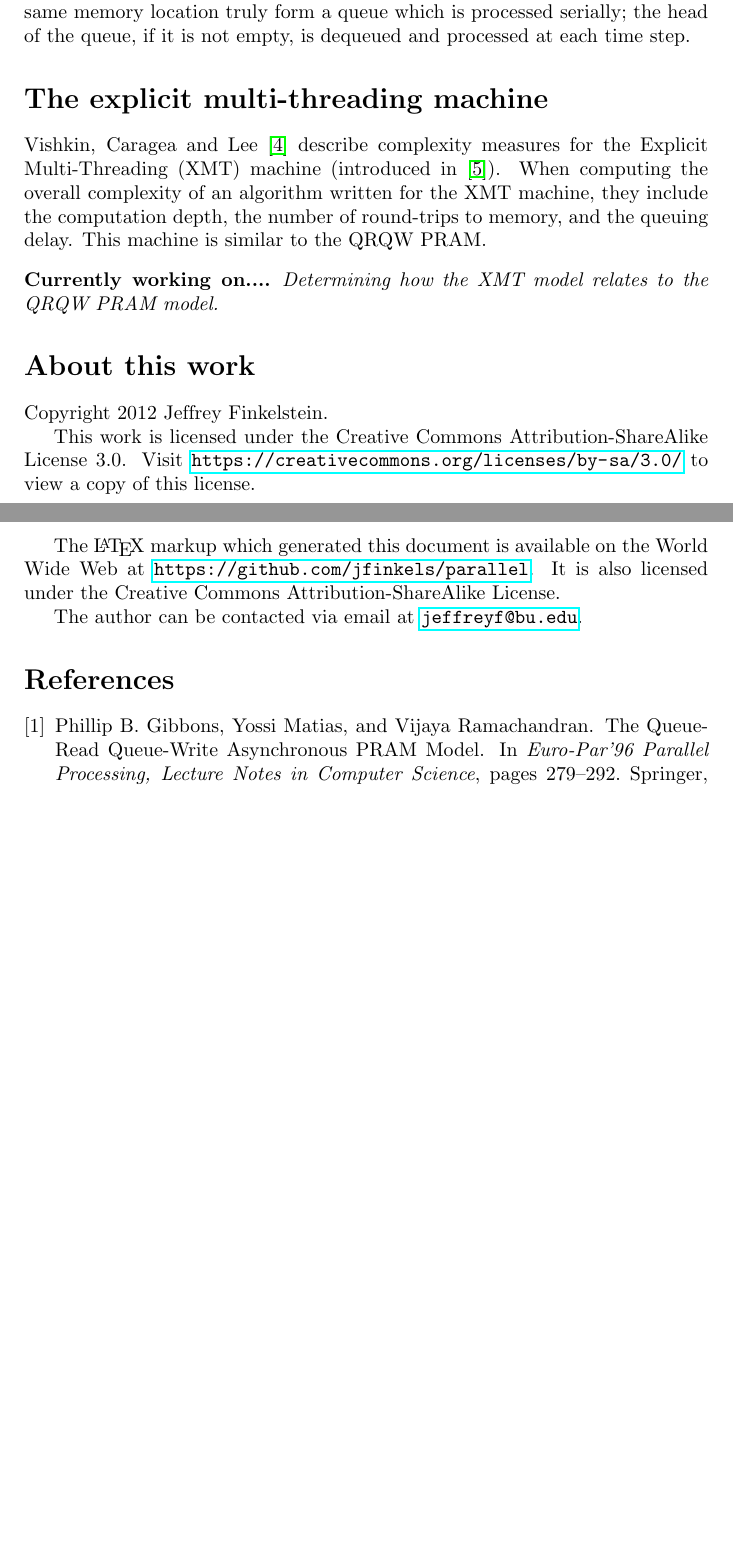
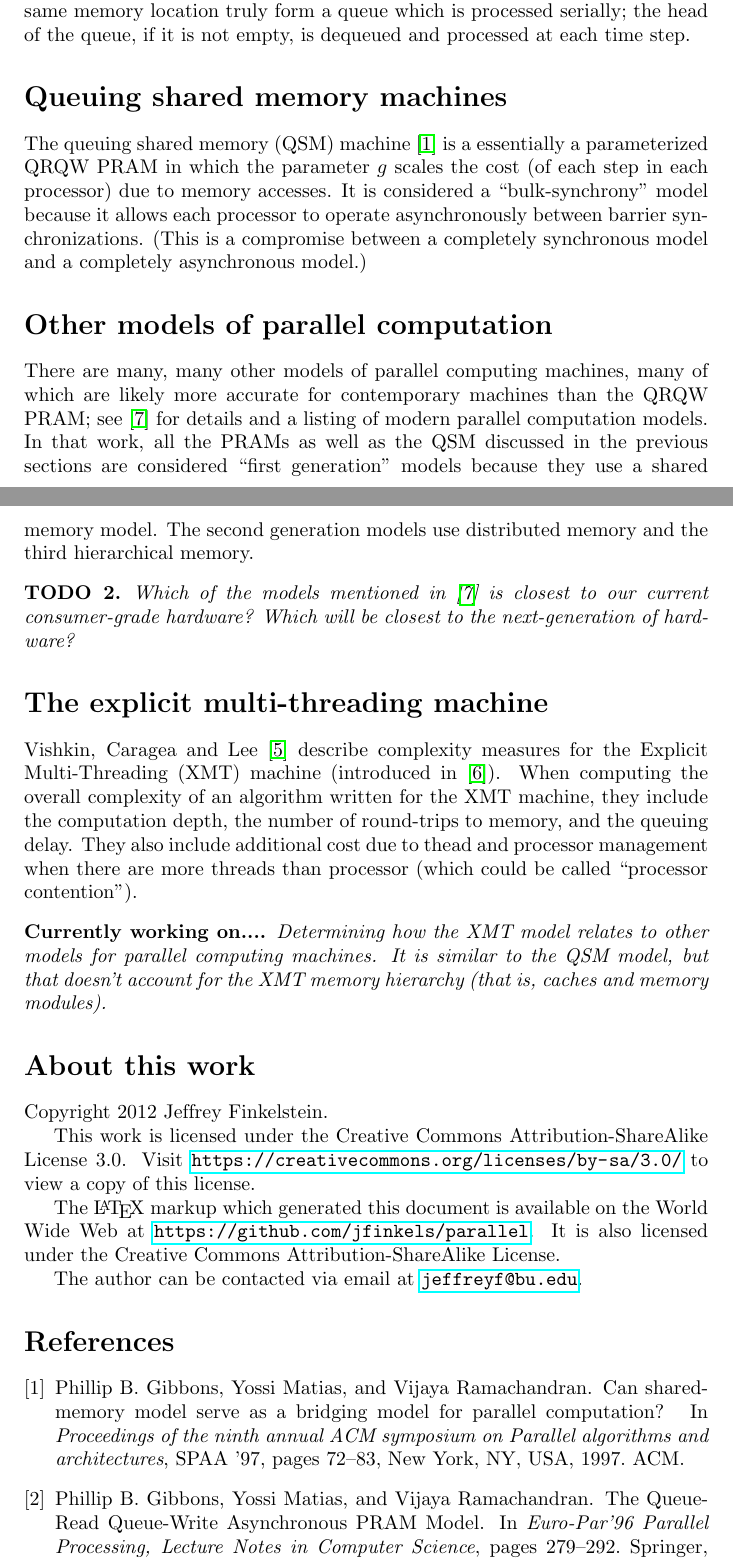
Before and after one commit to jfinkels/parallel, a LaTeX document (parallel.tex): two parts of pages 2 and 3 of 3 before the commit and two parts of pages 2 and 3 of 4 after it, joined at a grey line, cut so that both start at the same text, the shorter picture padded with empty space. Compiled offline with pdfLaTeX.

Commit message:
Added information about other parallel computing models.

```diff
--- a/parallel.tex
+++ b/parallel.tex
@@ -52,13 +52,31 @@ The QRQW PRAM is ``less powerful'' than the CRCW PRAM, because the CRCW PRAM doe
 In \cite{gmr98b}, the authors define single instruction, multiple data (SIMD) QRQW PRAMs, and multiple instruction, multiple data (MIMD) QRQW PRAMs.
 In \cite{gmr98a}, they define QRQW asynchronous PRAMs, in which the computation at each processor proceeds asynchronously, but concurrent memory accesses to the same memory location truly form a queue which is processed serially; the head of the queue, if it is not empty, is dequeued and processed at each time step.
 
+\section*{Queuing shared memory machines}
+
+The queuing shared memory (QSM) machine \cite{gmr97} is a essentially a parameterized QRQW PRAM in which the parameter $g$ scales the cost (of each step in each processor) due to memory accesses.
+It is considered a ``bulk-synchrony'' model because it allows each processor to operate asynchronously between barrier synchronizations.
+(This is a compromise between a completely synchronous model and a completely asynchronous model.)
+
+\section*{Other models of parallel computation}
+
+There are many, many other models of parallel computing machines, many of which are likely more accurate for contemporary machines than the QRQW PRAM; see \cite{zcsm07} for details and a listing of modern parallel computation models.
+In that work, all the PRAMs as well as the QSM discussed in the previous sections are considered ``first generation'' models because they use a shared memory model.
+The second generation models use distributed memory and the third hierarchical memory.
+
+\begin{todo}
+  Which of the models mentioned in \cite{zcsm07} is closest to our current consumer-grade hardware?
+  Which will be closest to the next-generation of hardware?
+\end{todo}
+
 \section*{The explicit multi-threading machine}
 Vishkin, Caragea and Lee \cite{vcl06} describe complexity measures for the Explicit Multi-Threading (XMT) machine (introduced in \cite{vdbn98}).
 When computing the overall complexity of an algorithm written for the XMT machine, they include the computation depth, the number of round-trips to memory, and the queuing delay.
-This machine is similar to the QRQW PRAM.
+They also include additional cost due to thead and processor management when there are more threads than processor (which could be called ``processor contention'').
 
 \begin{currently}
-  Determining how the XMT model relates to the QRQW PRAM model.
+  Determining how the XMT model relates to other models for parallel computing machines.
+  It is similar to the QSM model, but that doesn't account for the XMT memory hierarchy (that is, caches and memory modules).
 \end{currently}
 
 \section*{About this work}
```
Also changed, not shown: parallel.tex (2 more changed lines).
